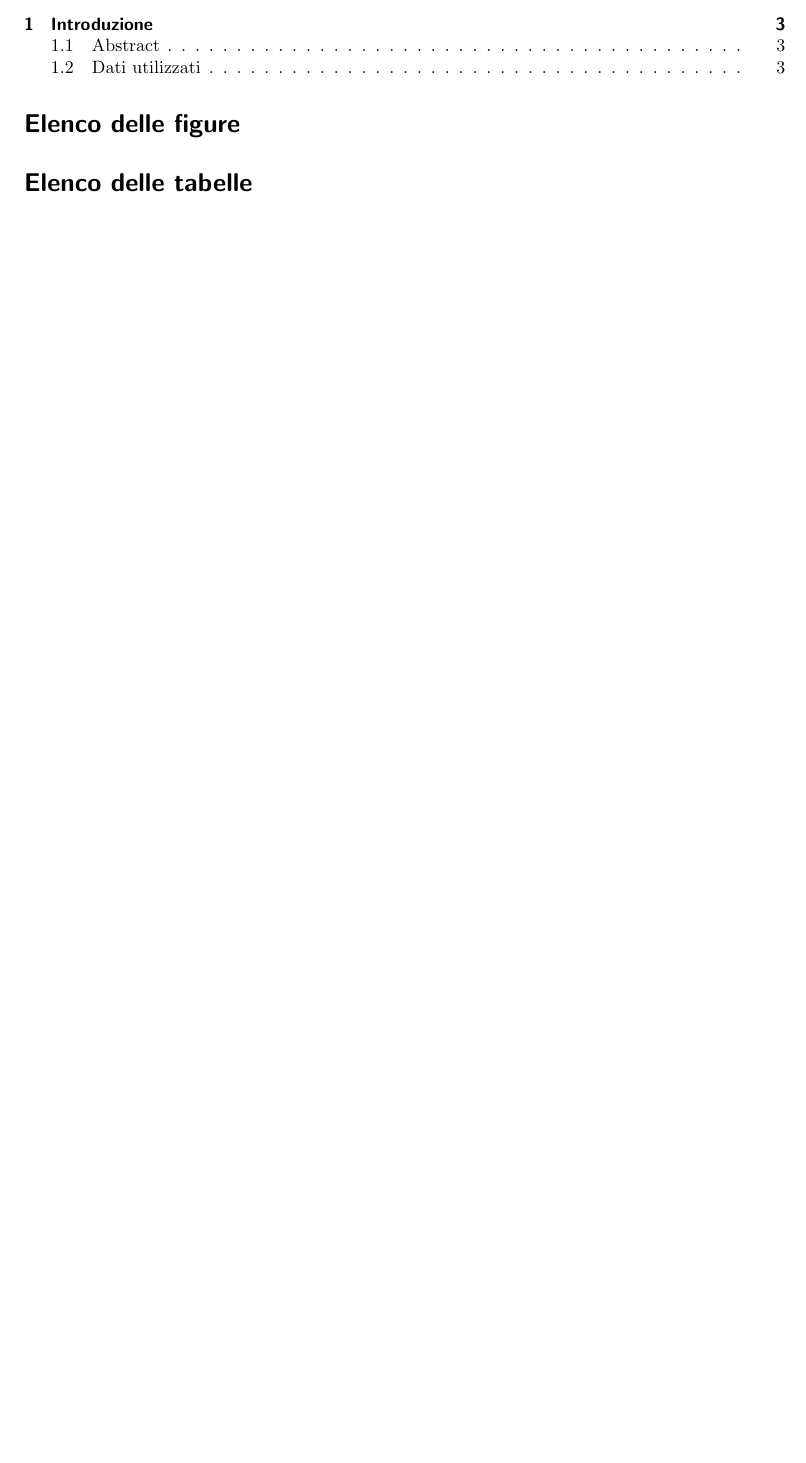
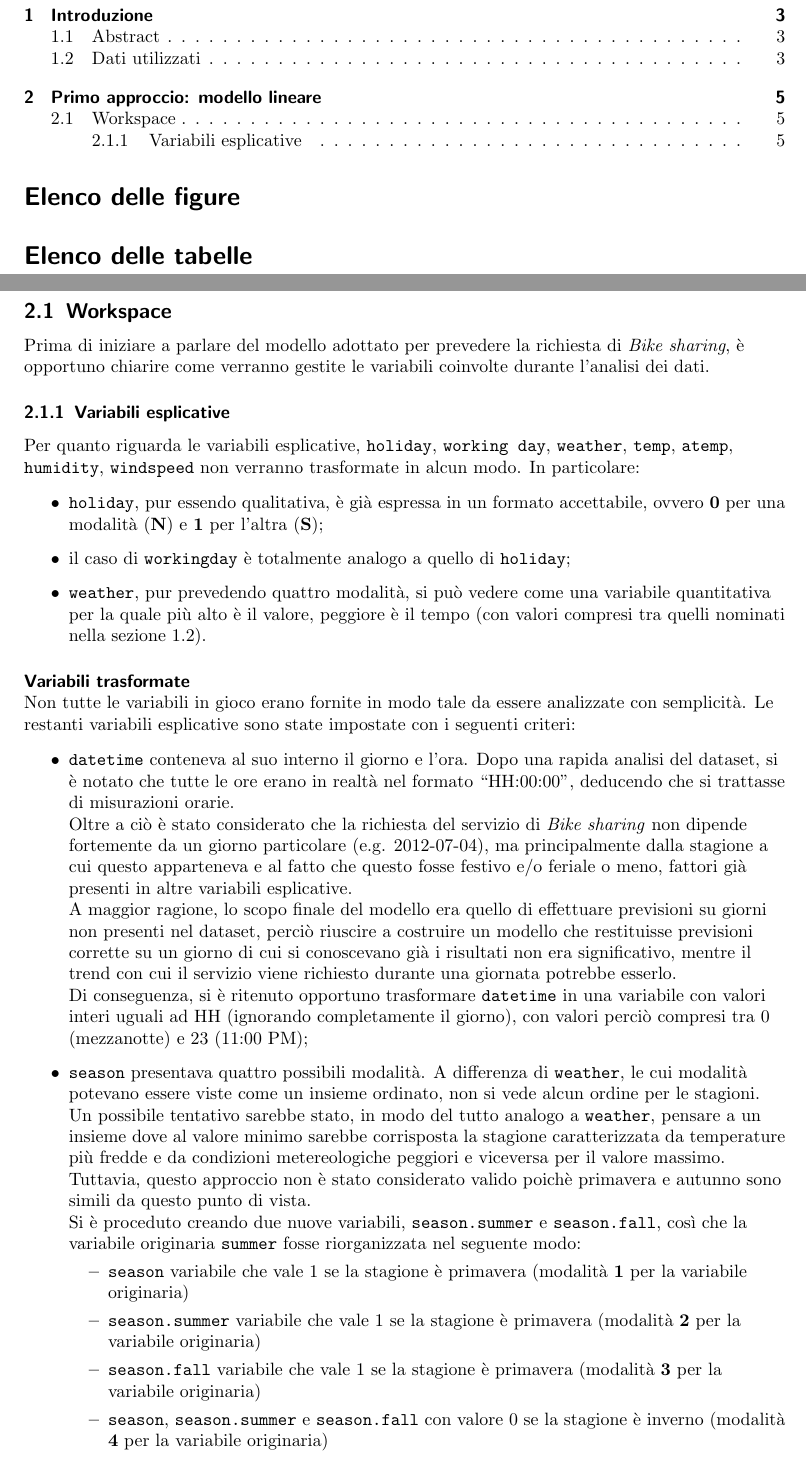
Before and after one commit to snate/Bike-Sharing-Demand, a LaTeX document (report/relazione.tex, which reads report/sections/linear-model.tex): part of page 2 of 4 before the commit and two parts of pages 2 and 5 of 5 after it, the two joined at a grey line, cut so that both start at the same text, the shorter picture padded with empty space. Compiled offline with pdfLaTeX.

Commit message:
DOC: Seconda sezione -- modello lineare
Descrizione workspace

```diff
--- /dev/null
+++ b/report/sections/linear-model.tex
@@ -0,0 +1,73 @@
+\section{Primo approccio: modello lineare}
+
+\subsection{Workspace}
+
+Prima di iniziare a parlare del modello adottato per prevedere la richiesta di
+\emph{Bike sharing}, è opportuno chiarire come verranno gestite le variabili
+coinvolte durante l'analisi dei dati.
+
+\subsubsection{Variabili esplicative}
+Per quanto riguarda le variabili esplicative, \texttt{holiday},
+\texttt{working day}, \texttt{weather}, \texttt{temp}, \texttt{atemp},
+\texttt{humidity}, \texttt{windspeed} non verranno trasformate in alcun modo.
+In particolare:
+
+\begin{itemize}
+\item \texttt{holiday}, pur essendo qualitativa, è già espressa in un formato
+  accettabile, ovvero \textbf{0} per una modalità (\textbf{N}) e \textbf{1}
+  per l'altra (\textbf{S});
+\item il caso di \texttt{workingday} è totalmente analogo a quello di
+  \texttt{holiday};
+\item \texttt{weather}, pur prevedendo quattro modalità, si può vedere come
+  una variabile quantitativa per la quale più alto è il valore, peggiore è il
+  tempo (con valori compresi tra quelli nominati nella sezione
+  \ref{sec:intro-dati}).
+\end{itemize}
+
+\paragraph{Variabili trasformate} \mbox{}\\
+Non tutte le variabili in gioco erano fornite in modo tale da essere
+analizzate con semplicità.
+Le restanti variabili esplicative sono state impostate con i seguenti criteri:
+
+\begin{itemize}
+\item \texttt{datetime} conteneva al suo interno il giorno e l'ora.
+  Dopo una rapida analisi del dataset, si è notato che tutte le ore erano in
+  realtà nel formato ``HH:00:00'', deducendo che si trattasse di misurazioni
+  orarie. \\
+  Oltre a ciò è stato considerato che la richiesta del servizio di \emph{Bike
+  sharing} non dipende fortemente da un giorno particolare (e.g. 2012-07-04),
+  ma principalmente dalla stagione a cui questo apparteneva e al fatto che
+  questo fosse festivo e/o feriale o meno, fattori già presenti in altre
+  variabili esplicative. \\
+  A maggior ragione, lo scopo finale del modello era quello di effettuare
+  previsioni su giorni non presenti nel dataset, perciò riuscire a costruire
+  un modello che restituisse previsioni corrette su un giorno di cui si
+  conoscevano già i risultati non era significativo, mentre il trend con cui
+  il servizio viene richiesto durante una giornata potrebbe esserlo.\\
+  Di conseguenza, si è ritenuto opportuno trasformare \texttt{datetime} in una
+  variabile con valori interi uguali ad HH (ignorando completamente il
+  giorno), con valori perciò compresi tra 0 (mezzanotte) e 23 (11:00 PM);
+\item \texttt{season} presentava quattro possibili modalità. A differenza di
+  \texttt{weather}, le cui modalità potevano essere viste come un insieme
+  ordinato, non si vede alcun ordine per le stagioni. \\
+  Un possibile tentativo sarebbe stato, in modo del tutto analogo a
+  \texttt{weather}, pensare a un insieme dove al valore minimo sarebbe
+  corrisposta la stagione caratterizzata da temperature più fredde e da
+  condizioni metereologiche peggiori e viceversa per il valore massimo. \\
+  Tuttavia, questo approccio non è stato considerato valido poichè primavera e
+  autunno sono simili da questo punto di vista. \\
+  Si è proceduto creando due nuove variabili, \texttt{season.summer} e
+  \texttt{season.fall}, così che la variabile originaria \texttt{summer} fosse
+  riorganizzata nel seguente modo:
+  \begin{itemize}
+  \item \texttt{season} variabile che vale 1 se la stagione è primavera
+    (modalità \textbf{1} per la variabile originaria)
+  \item \texttt{season.summer} variabile che vale 1 se la stagione è primavera
+    (modalità \textbf{2} per la variabile originaria)
+  \item \texttt{season.fall} variabile che vale 1 se la stagione è primavera
+    (modalità \textbf{3} per la variabile originaria)
+  \item  \texttt{season}, \texttt{season.summer} e \texttt{season.fall} con
+    valore 0 se la stagione è inverno (modalità \textbf{4} per la variabile
+    originaria)
+  \end{itemize}
+\end{itemize}
```
Also changed, not shown: report/relazione.tex (+1 -0 lines).
